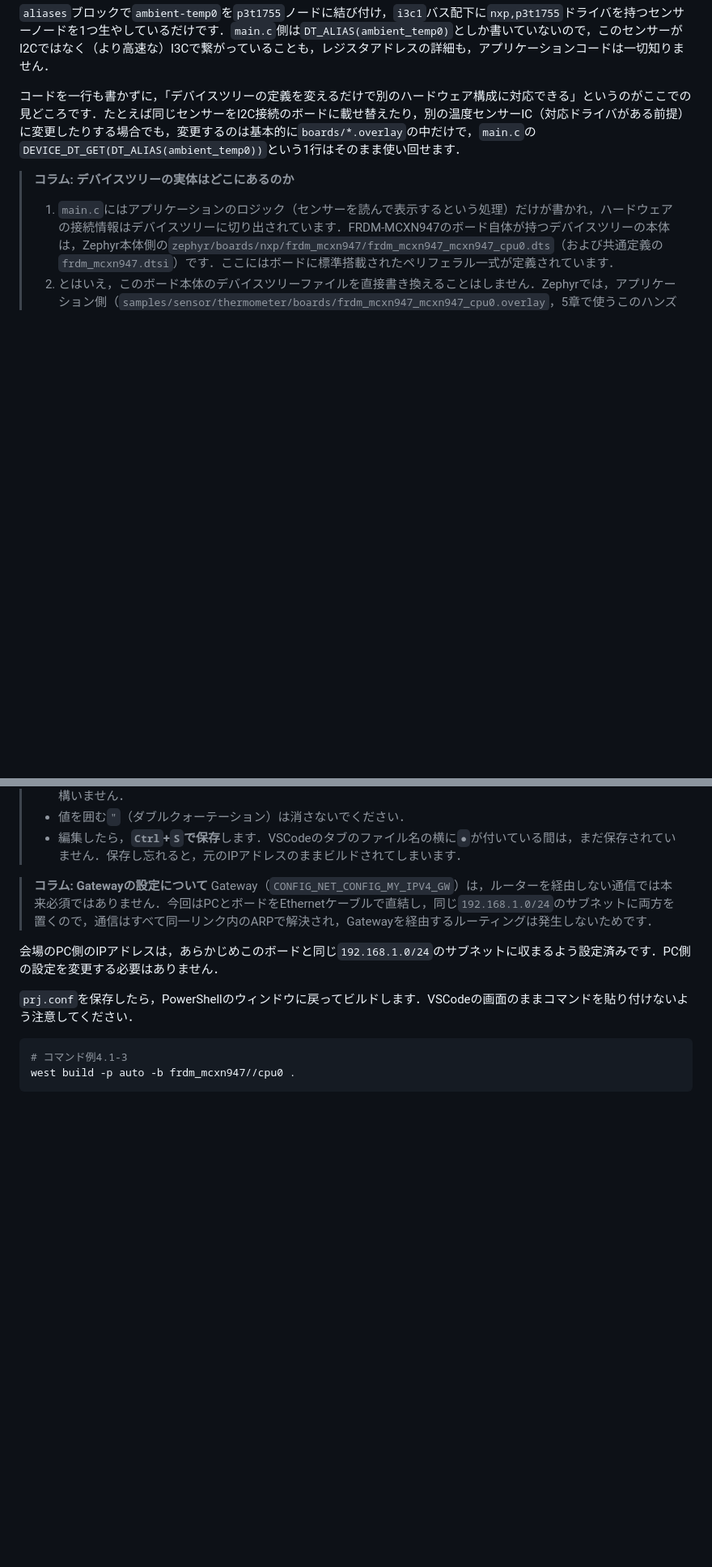
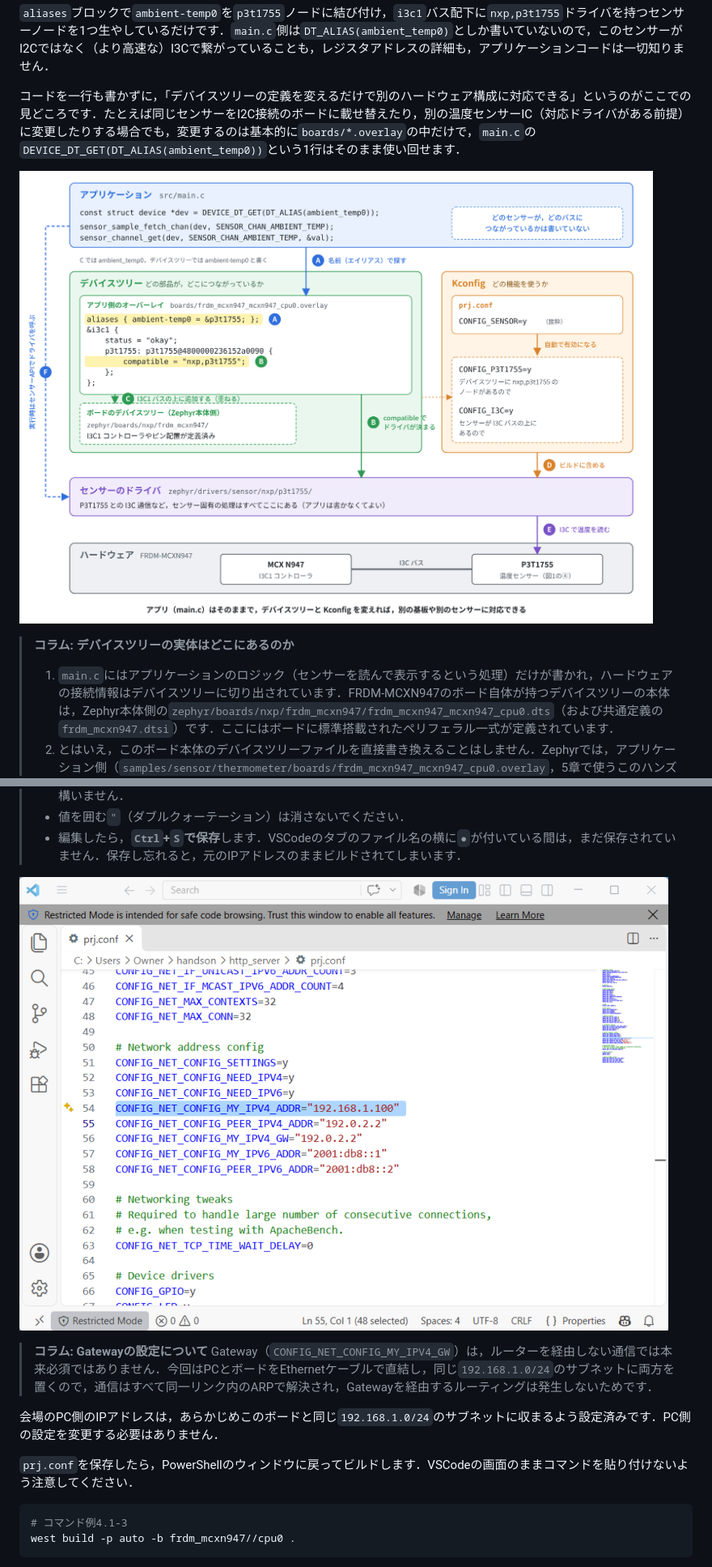
Before and after one commit to teddokano/handson_http_server_temp, a Markdown page: docs/article_draft.md, 2 parts joined by grey strips. Shown at 81% size. GitHub-like rendering; pictures changed too: docs/img/fig_c5_devicetree_kconfig.png (added), docs/img/prj_conf_edit.png (added); blank space fills up the shorter version.

Commit message:
adding figures

```diff
--- a/docs/article_draft.md
+++ b/docs/article_draft.md
@@ -629,6 +629,8 @@ static const struct device *const temp_dev = DEVICE_DT_GET(DT_ALIAS(ambient_temp
 
 コードを一行も書かずに，「デバイスツリーの定義を変えるだけで別のハードウェア構成に対応できる」というのがここでの見どころです．たとえば同じセンサーをI2C接続のボードに載せ替えたり，別の温度センサーIC（対応ドライバがある前提）に変更したりする場合でも，変更するのは基本的に`boards/*.overlay`の中だけで，`main.c`の`DEVICE_DT_GET(DT_ALIAS(ambient_temp0))`という1行はそのまま使い回せます．
 
+![](img/fig_c5_devicetree_kconfig.png)
+
 > **コラム: デバイスツリーの実体はどこにあるのか**
 > 1. `main.c`にはアプリケーションのロジック（センサーを読んで表示するという処理）だけが書かれ，ハードウェアの接続情報はデバイスツリーに切り出されています．FRDM-MCXN947のボード自体が持つデバイスツリーの本体は，Zephyr本体側の`zephyr/boards/nxp/frdm_mcxn947/frdm_mcxn947_mcxn947_cpu0.dts`（および共通定義の`frdm_mcxn947.dtsi`）です．ここにはボードに標準搭載されたペリフェラル一式が定義されています．
 > 2. とはいえ，このボード本体のデバイスツリーファイルを直接書き換えることはしません．Zephyrでは，アプリケーション側（`samples/sensor/thermometer/boards/frdm_mcxn947_mcxn947_cpu0.overlay`，5章で使うこのハンズオン用リポジトリでは`boards/frdm_mcxn947_mcxn947_cpu0.overlay`）に，ボード本体の定義へ**追記・上書きするための差分ファイル**である「デバイスツリーオーバーレイ」（`*.overlay`）を置く，という作法を取ります．本文中に示した`p3t1755`ノードの定義も，このオーバーレイファイルの中身です．ボード本体の定義はそのままに，アプリケーションごとに必要な差分だけを重ねられるのが利点です．
@@ -692,6 +694,8 @@ CONFIG_NET_CONFIG_MY_IPV4_GW="192.168.1.1"
 > - すぐ近くにある`CONFIG_NET_CONFIG_PEER_IPV4_ADDR`の行は，似ていますが別の設定です．今回は書き換えなくて構いません．
 > - 値を囲む`"`（ダブルクォーテーション）は消さないでください．
 > - 編集したら，**`Ctrl`+`S`で保存**します．VSCodeのタブのファイル名の横に`●`が付いている間は，まだ保存されていません．保存し忘れると，元のIPアドレスのままビルドされてしまいます．
+
+![](img/prj_conf_edit.png)
 
 > **コラム: Gatewayの設定について**
 > Gateway（`CONFIG_NET_CONFIG_MY_IPV4_GW`）は，ルーターを経由しない通信では本来必須ではありません．今回はPCとボードをEthernetケーブルで直結し，同じ`192.168.1.0/24`のサブネットに両方を置くので，通信はすべて同一リンク内のARPで解決され，Gatewayを経由するルーティングは発生しないためです．
```
Also changed, not shown: other parts of docs/article_draft.md (+2 -0 lines), docs/img/fig_c6_http_flow.png (added).
